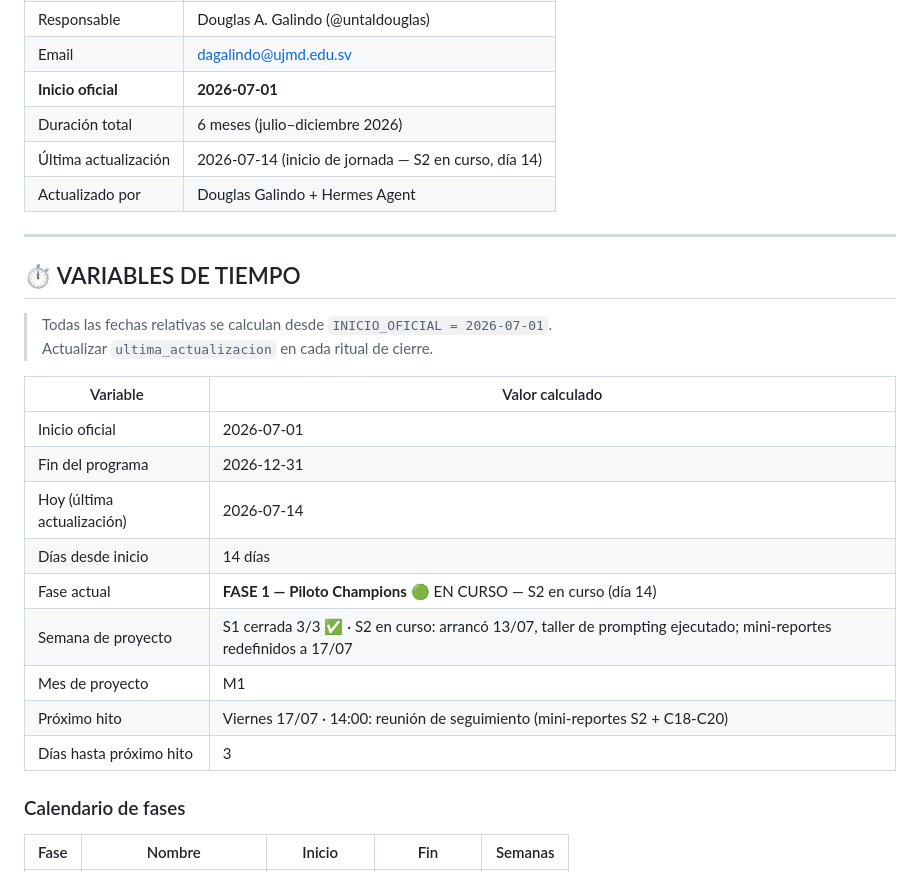
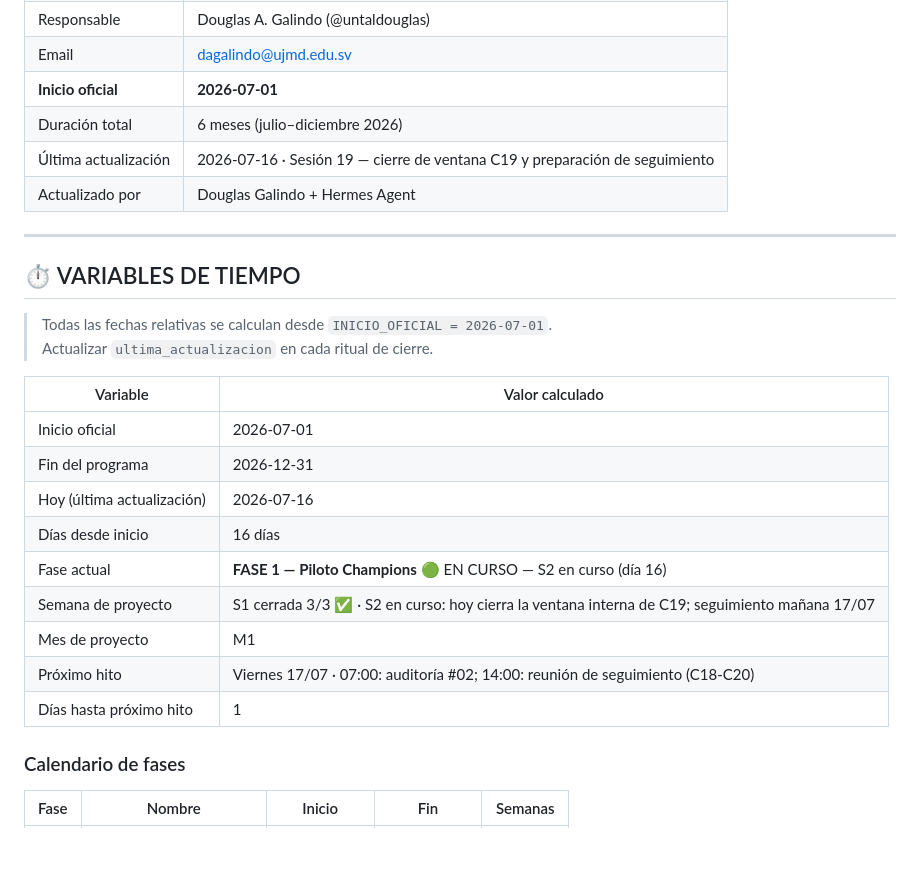
Before and after one commit to untaldouglas/Implementar-AI-Fluentcy, a Markdown page: ESTADO_PROYECTO.md, the part around one of its changes. Drawn GitHub-style; blank space fills up the shorter version.

```diff
--- a/ESTADO_PROYECTO.md
+++ b/ESTADO_PROYECTO.md
@@ -14,7 +14,7 @@
 | Email | dagalindo@ujmd.edu.sv |
 | **Inicio oficial** | **2026-07-01** |
 | Duración total | 6 meses (julio–diciembre 2026) |
-| Última actualización | 2026-07-14 (inicio de jornada — S2 en curso, día 14) |
+| Última actualización | 2026-07-16 · Sesión 19 — cierre de ventana C19 y preparación de seguimiento |
 | Actualizado por | Douglas Galindo + Hermes Agent |
 
 ---
@@ -28,13 +28,13 @@
 |---|---|
 | Inicio oficial | 2026-07-01 |
 | Fin del programa | 2026-12-31 |
-| Hoy (última actualización) | 2026-07-14 |
-| Días desde inicio | 14 días |
-| Fase actual | **FASE 1 — Piloto Champions** 🟢 EN CURSO — S2 en curso (día 14) |
-| Semana de proyecto | S1 cerrada 3/3 ✅ · S2 en curso: arrancó 13/07, taller de prompting ejecutado; mini-reportes redefinidos a 17/07 |
+| Hoy (última actualización) | 2026-07-16 |
+| Días desde inicio | 16 días |
+| Fase actual | **FASE 1 — Piloto Champions** 🟢 EN CURSO — S2 en curso (día 16) |
+| Semana de proyecto | S1 cerrada 3/3 ✅ · S2 en curso: hoy cierra la ventana interna de C19; seguimiento mañana 17/07 |
 | Mes de proyecto | M1 |
-| Próximo hito | Viernes 17/07 · 14:00: reunión de seguimiento (mini-reportes S2 + C18-C20) |
-| Días hasta próximo hito | 3 |
+| Próximo hito | Viernes 17/07 · 07:00: auditoría #02; 14:00: reunión de seguimiento (C18-C20) |
+| Días hasta próximo hito | 1 |
 
 ### Calendario de fases
 
```
Also changed, not shown: other parts of ESTADO_PROYECTO.md (+39 -10 lines), 04_herramientas/agendas/2026-07-16_email_previo_seguimiento_c19_pendiente.md (added, +59 -0 lines), 04_herramientas/agendas/2026-07-17_seguimiento_c18_c20.md (added, +171 -0 lines).
